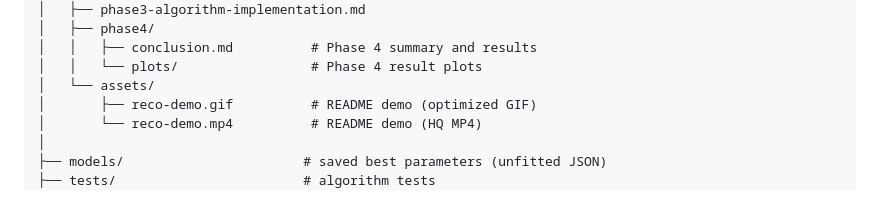
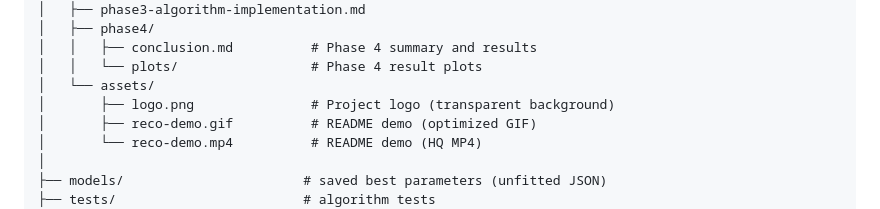
Before and after one commit to Arsenii-Ahamalov/RecoPilot, a Markdown page: README.md, the part around the change. GitHub-like rendering.

```diff
--- a/README.md
+++ b/README.md
@@ -56,6 +56,7 @@ RecoPilot/
 │   │   ├── conclusion.md          # Phase 4 summary and results
 │   │   └── plots/                 # Phase 4 result plots
 │   └── assets/
+│       ├── logo.png               # Project logo (transparent background)
 │       ├── reco-demo.gif          # README demo (optimized GIF)
 │       └── reco-demo.mp4          # README demo (HQ MP4)
 │
```
